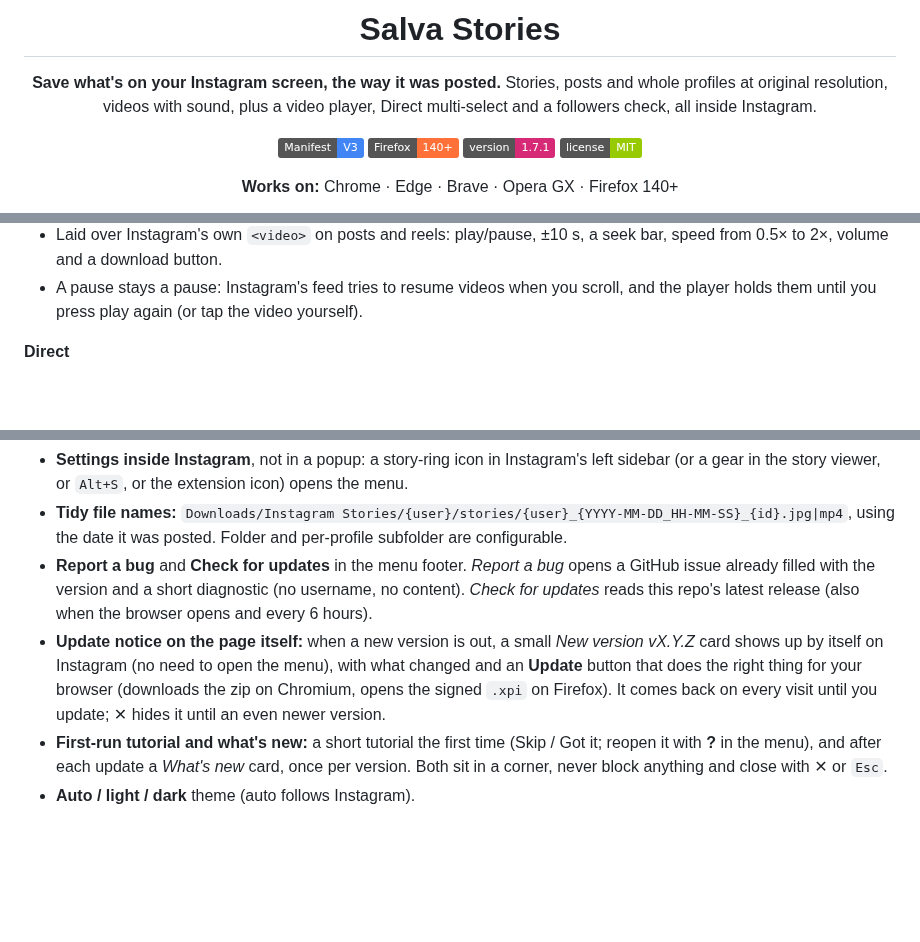
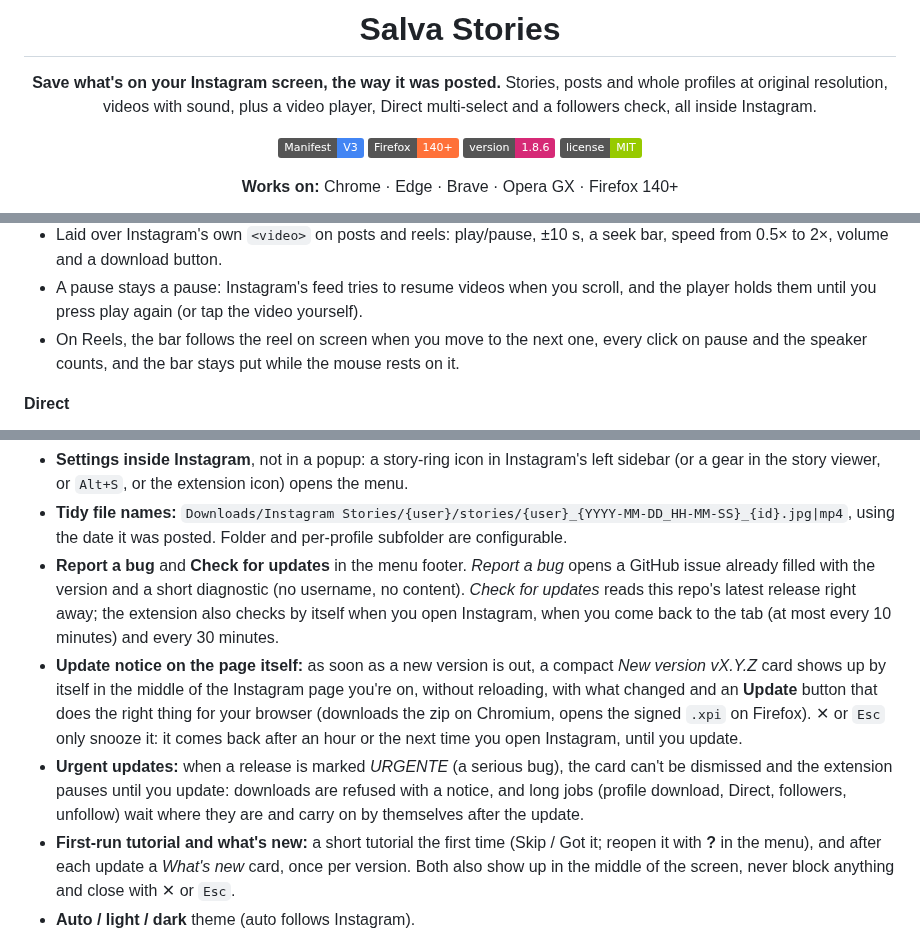
Before and after one commit to DredsGG/salva-stories, a Markdown page: README.md, 3 parts joined by grey strips. GitHub-like rendering; badges without logos; blank space fills up the shorter version.

```diff
--- a/README.md
+++ b/README.md
@@ -9,7 +9,7 @@ Stories, posts and whole profiles at original resolution, videos with sound, plu
 
 ![Manifest V3](https://img.shields.io/badge/Manifest-V3-4285F4?logo=googlechrome&logoColor=white)
 ![Firefox](https://img.shields.io/badge/Firefox-140%2B-FF7139?logo=firefoxbrowser&logoColor=white)
-![Version](https://img.shields.io/badge/version-1.7.1-d62976)
+![Version](https://img.shields.io/badge/version-1.8.6-d62976)
 ![License](https://img.shields.io/badge/license-MIT-green)
 
 **Works on:** Chrome · Edge · Brave · Opera GX · Firefox 140+
@@ -42,6 +50,7 @@ Stories, posts and whole profiles at original resolution, videos with sound, plu
 
 - Laid over Instagram's own `<video>` on posts and reels: play/pause, ±10 s, a seek bar, speed from 0.5× to 2×, volume and a download button.
 - A pause stays a pause: Instagram's feed tries to resume videos when you scroll, and the player holds them until you press play again (or tap the video yourself).
+- On Reels, the bar follows the reel on screen when you move to the next one, every click on pause and the speaker counts, and the bar stays put while the mouse rests on it.
 
 **Direct**
 
@@ -62,9 +71,10 @@ Stories, posts and whole profiles at original resolution, videos with sound, plu
 
 - **Settings inside Instagram**, not in a popup: a story-ring icon in Instagram's left sidebar (or a gear in the story viewer, or `Alt+S`, or the extension icon) opens the menu.
 - **Tidy file names:** `Downloads/Instagram Stories/{user}/stories/{user}_{YYYY-MM-DD_HH-MM-SS}_{id}.jpg|mp4`, using the date it was posted. Folder and per-profile subfolder are configurable.
-- **Report a bug** and **Check for updates** in the menu footer. *Report a bug* opens a GitHub issue already filled with the version and a short diagnostic (no username, no content). *Check for updates* reads this repo's latest release (also when the browser opens and every 6 hours).
-- **Update notice on the page itself:** when a new version is out, a small *New version vX.Y.Z* card shows up by itself on Instagram (no need to open the menu), with what changed and an **Update** button that does the right thing for your browser (downloads the zip on Chromium, opens the signed `.xpi` on Firefox). It comes back on every visit until you update; ✕ hides it until an even newer version.
-- **First-run tutorial and what's new:** a short tutorial the first time (Skip / Got it; reopen it with **?** in the menu), and after each update a *What's new* card, once per version. Both sit in a corner, never block anything and close with ✕ or `Esc`.
+- **Report a bug** and **Check for updates** in the menu footer. *Report a bug* opens a GitHub issue already filled with the version and a short diagnostic (no username, no content). *Check for updates* reads this repo's latest release right away; the extension also checks by itself when you open Instagram, when you come back to the tab (at most every 10 minutes) and every 30 minutes.
+- **Update notice on the page itself:** as soon as a new version is out, a compact *New version vX.Y.Z* card shows up by itself in the middle of the Instagram page you're on, without reloading, with what changed and an **Update** button that does the right thing for your browser (downloads the zip on Chromium, opens the signed `.xpi` on Firefox). ✕ or `Esc` only snooze it: it comes back after an hour or the next time you open Instagram, until you update.
+- **Urgent updates:** when a release is marked *URGENTE* (a serious bug), the card can't be dismissed and the extension pauses until you update: downloads are refused with a notice, and long jobs (profile download, Direct, followers, unfollow) wait where they are and carry on by themselves after the update.
+- **First-run tutorial and what's new:** a short tutorial the first time (Skip / Got it; reopen it with **?** in the menu), and after each update a *What's new* card, once per version. Both also show up in the middle of the screen, never block anything and close with ✕ or `Esc`.
 - **Auto / light / dark** theme (auto follows Instagram).
 
 <img src="docs/salva-stories-update-notice.png" width="300" alt="New version card on the Instagram page with the version jump, what changed, PT EN ES switch, How to update and Update buttons">&nbsp;&nbsp;<img src="docs/salva-stories-tutorial.png" width="320" alt="First-run tutorial card, step 1 of 5: Stories, explaining the round buttons and the D and Shift+D shortcuts, with Skip and Next">&nbsp;&nbsp;<img src="docs/salva-stories-whats-new.png" width="320" alt="What's new in v1.7.0 card listing the new browsers, the tutorial, bulk unfollow and ignore, with a Got it button">
```
Also changed, not shown: other parts of README.md (+16 -2 lines), docs/salva-stories-post-buttons.png (added), 18 other files.
